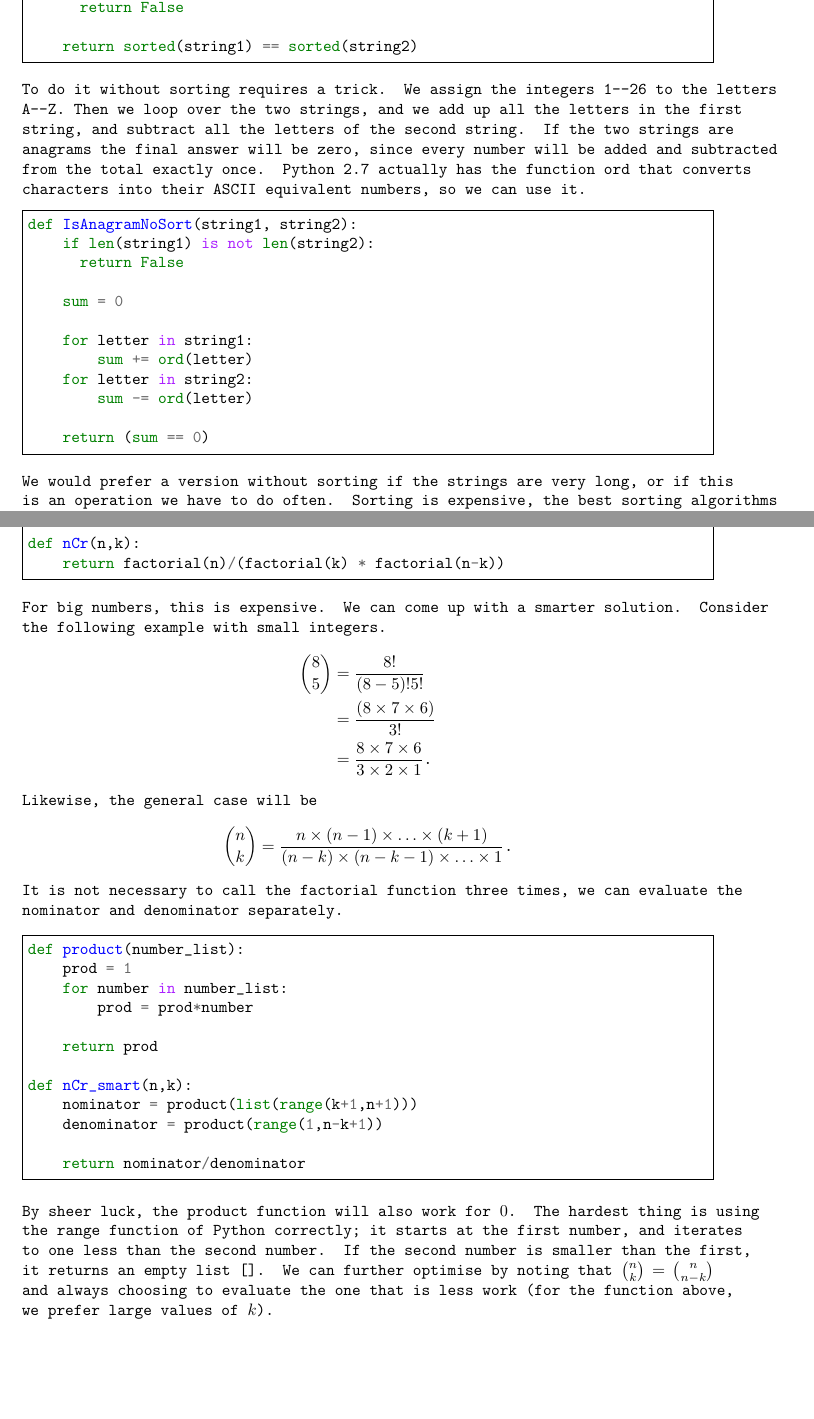
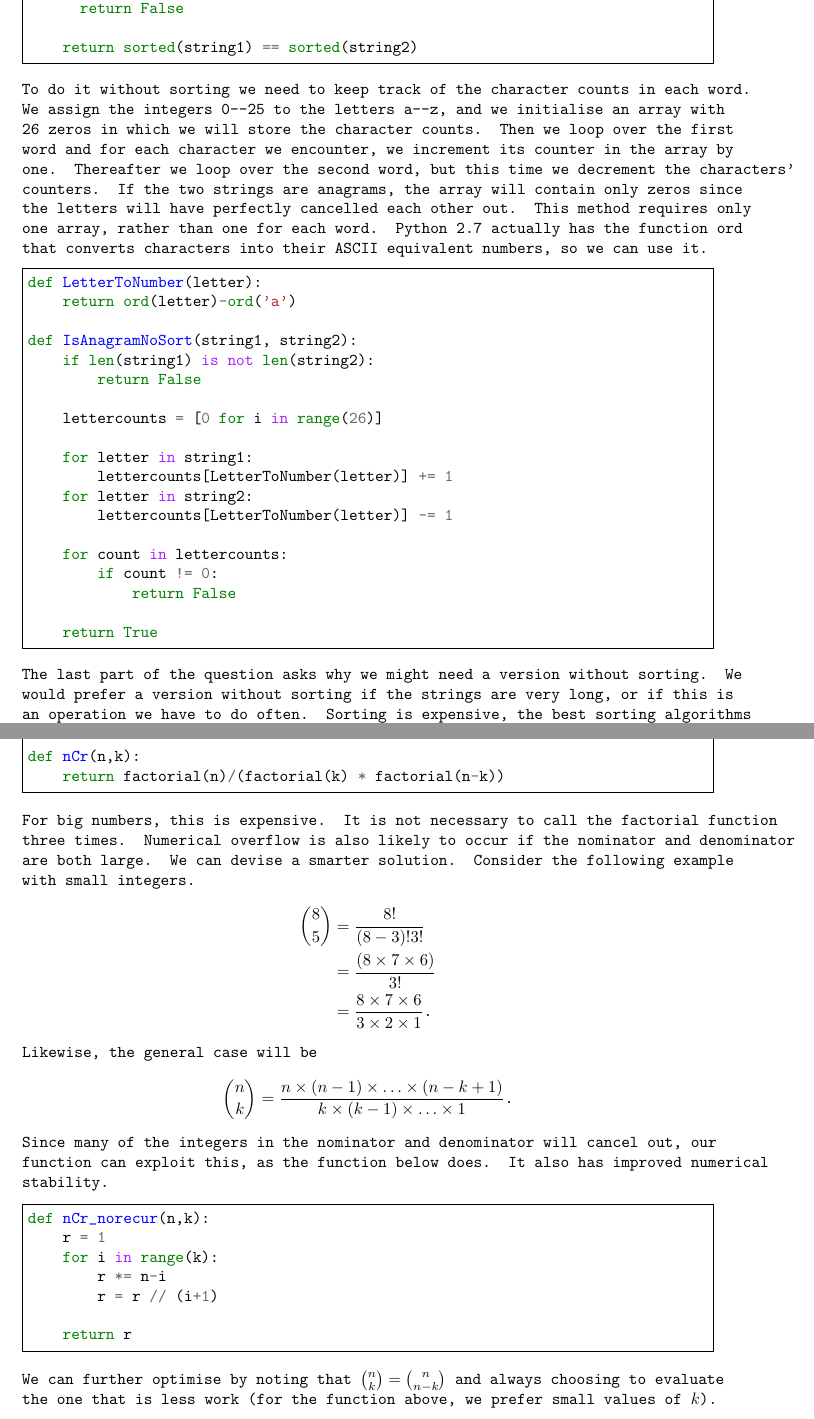
Before and after one commit to dwcoder/QuantitativePrimer, a LaTeX document (src/QuantitativePrimer.tex, which reads src/answers/ncralgorithm.tex, src/answers/pythonanagrams.tex, src/qabook.sty): two parts of pages 40 and 41 of 87 before the commit and two parts of pages 39 and 40 of 84 after it, joined at a grey line, cut so that both start at the same text, the shorter picture padded with empty space. Compiled offline with pdfLaTeX.

Commit message:
Add Iztok's corrections

```diff
--- a/src/answers/ncralgorithm.tex
+++ b/src/answers/ncralgorithm.tex
@@ -16,10 +16,12 @@ def nCr(n,k):
     return factorial(n)/(factorial(k) * factorial(n-k))
 \end{minted}
 For big numbers, this is expensive.
-We can come up with a smarter solution.
+It is not necessary to call the factorial function three times.
+Numerical overflow is also likely to occur if the nominator and denominator are both large.
+We can devise a smarter solution.
 Consider the following example with small integers.
 \begin{align*}
-\binom{8}{5} &= \frac{8!}{ (8-5)! 5! } \\
+\binom{8}{5} &= \frac{8!}{ (8-3)! 3! } \\
              &= \frac{(8 \times 7 \times 6 )}{3!} \\
              &= \frac{8 \times 7 \times 6 }{  3 \times 2 \times 1 }
 \text{.}
@@ -27,28 +29,20 @@ Consider the following example with small integers.
 Likewise, the general case will be
 \begin{align*}
 \binom{n}{k}
-             &= \frac{n \times (n-1) \times  \ldots \times (k+1) }{ (n-k) \times (n-k-1) \times \ldots \times 1 }
+             &= \frac
+             { n \times (n-1) \times  \ldots \times (n-k+1) }
+             { k \times (k-1) \times \ldots \times 1 }
 \text{.}
 \end{align*}
-It is not necessary to call the factorial function three times,
-we can evaluate the nominator and denominator separately.
+Since many of the integers in the nominator and denominator will cancel out, our function can exploit this, as the function below does. It also has improved numerical stability.
+\begin{minted}{python}
+def nCr_norecur(n,k):
+    r = 1
+    for i in range(k):
+        r *= n-i
+        r = r // (i+1)
 
-\begin{minted}{python}
-def product(number_list):
-    prod = 1
-    for number in number_list:
-        prod = prod*number
-
-    return prod
-
-def nCr_smart(n,k):
-    nominator = product(list(range(k+1,n+1)))
-    denominator = product(range(1,n-k+1))
-
-    return nominator/denominator
+    return r
 \end{minted}
-By sheer luck, the product function will also work for $0$.
-The hardest thing is using the \verb+range+ function of Python correctly; it starts at the first number, and iterates to one less than the second number.
-If the second number is smaller than the first, it returns an empty list \verb+[]+.
-We can further optimise by noting that $\binom{n}{k}=\binom{n}{n-k}$ and always choosing to evaluate the one that is less work (for the function above, we prefer large values of $k$).
+We can further optimise by noting that $\binom{n}{k}=\binom{n}{n-k}$ and always choosing to evaluate the one that is less work (for the function above, we prefer small values of $k$).
 \end{answer}
--- a/src/answers/pythonanagrams.tex
+++ b/src/answers/pythonanagrams.tex
@@ -12,28 +12,39 @@ def IsAnagram(string1, string2):
     return sorted(string1) == sorted(string2)
 \end{minted}
 %
-To do it without sorting requires a trick.
+To do it without sorting we need to keep track of the character counts in each word.
 We assign
-the integers 1--26
+the integers 0--25
 to
-the letters A--Z.
-Then we loop over the two strings, and we add up all the letters in the first string, and subtract all the letters of the second string.
-If the two strings are anagrams the final answer will be zero, since every number will be added and subtracted from the total exactly once.
+the letters a--z, and we initialise an array with 26 zeros in which we will store the character counts.
+Then we loop over the first word and for each character we encounter, we increment its counter in the array by one.
+Thereafter we loop over the second word, but this time we decrement the characters' counters.
+If the two strings are anagrams, the array will contain only zeros since the letters will have perfectly cancelled each other out.
+This method requires only one array, rather than one for each word.
 Python 2.7 actually has the function \verb+ord+ that converts characters into their ASCII equivalent numbers, so we can use it.
 \begin{minted}{python}
+def LetterToNumber(letter):
+    return ord(letter)-ord('a')
+
 def IsAnagramNoSort(string1, string2):
     if len(string1) is not len(string2):
-      return False
+        return False
 
-    sum = 0
+    lettercounts = [0 for i in range(26)]
 
     for letter in string1:
-        sum += ord(letter)
+        lettercounts[LetterToNumber(letter)] += 1
     for letter in string2:
-        sum -= ord(letter)
+        lettercounts[LetterToNumber(letter)] -= 1
 
-    return (sum == 0)
+    for count in lettercounts:
+        if count != 0:
+            return False
+
+    return True
 \end{minted}
+
+The last part of the question asks why we might need a version without sorting.
 We would prefer a version without sorting if the strings are very long, or if this is an operation we have to do often.
 Sorting is expensive, the best sorting algorithms have $O(n\log{n})$ complexity.
 For the algorithm that doesn't sort, we only need to access each of the letters once so the complexity is $O(n)$.
--- a/src/qabook.sty
+++ b/src/qabook.sty
@@ -46,7 +46,7 @@
 % make file. Then I need to run:
 % `make -f Maindocument.makefile`
 % on the command line to make all the pics
-% \tikzexternalize[mode=list and make]
+\tikzexternalize[mode=list and make]
 
 \usepackage{xparse}
 
```
Also changed, not shown: src/QuantitativePrimer.tex (+4 -2 lines), 5 other files.
